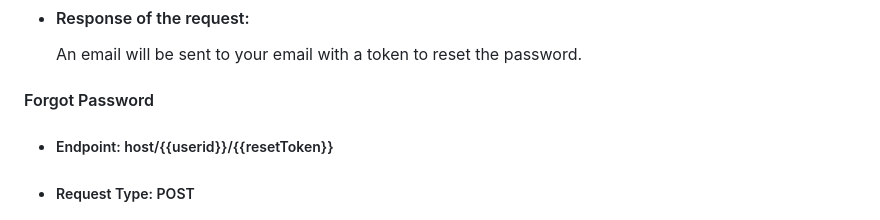
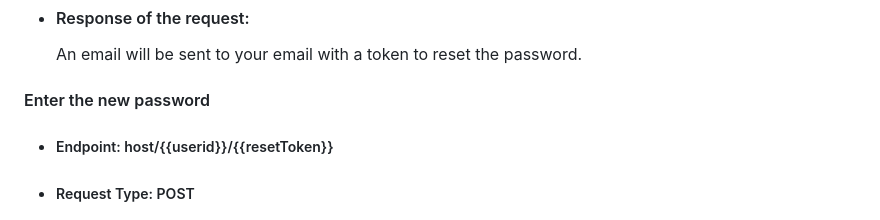
Before and after one commit to Solale5/BankApp, a Markdown page: backend/readme.md, the part around the change. Rendered like a GitHub page.

```diff
--- a/backend/readme.md
+++ b/backend/readme.md
@@ -320,7 +320,7 @@ PS: `accounID` is the account to transfer from. <br>
 - #### Response of the request:
   An email will be sent to your email with a token to reset the password. <br>
 
-#### Forgot Password
+#### Enter the new password
 
 - ##### Endpoint: host/{{userid}}/{{resetToken}}
 - ##### Request Type: POST
```
